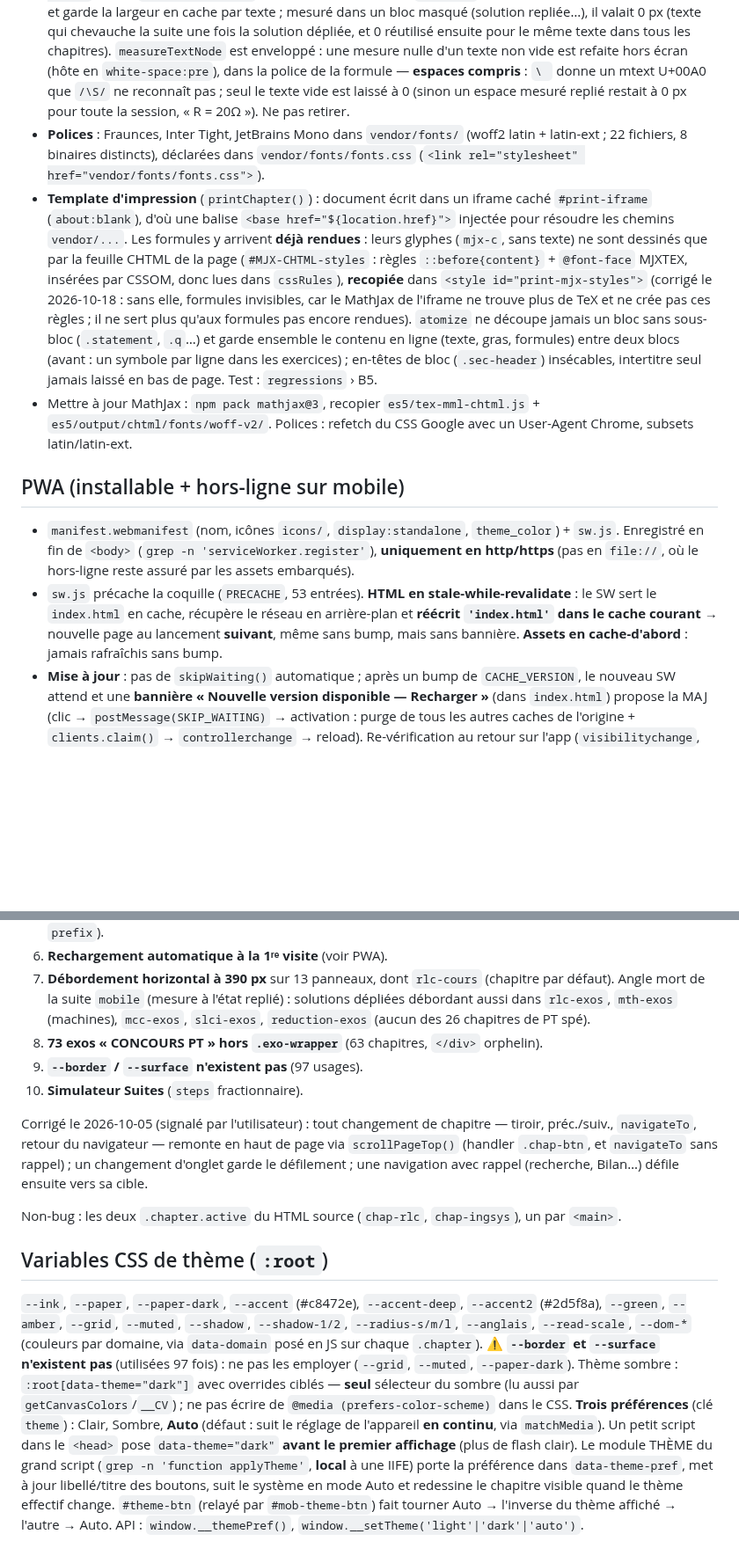
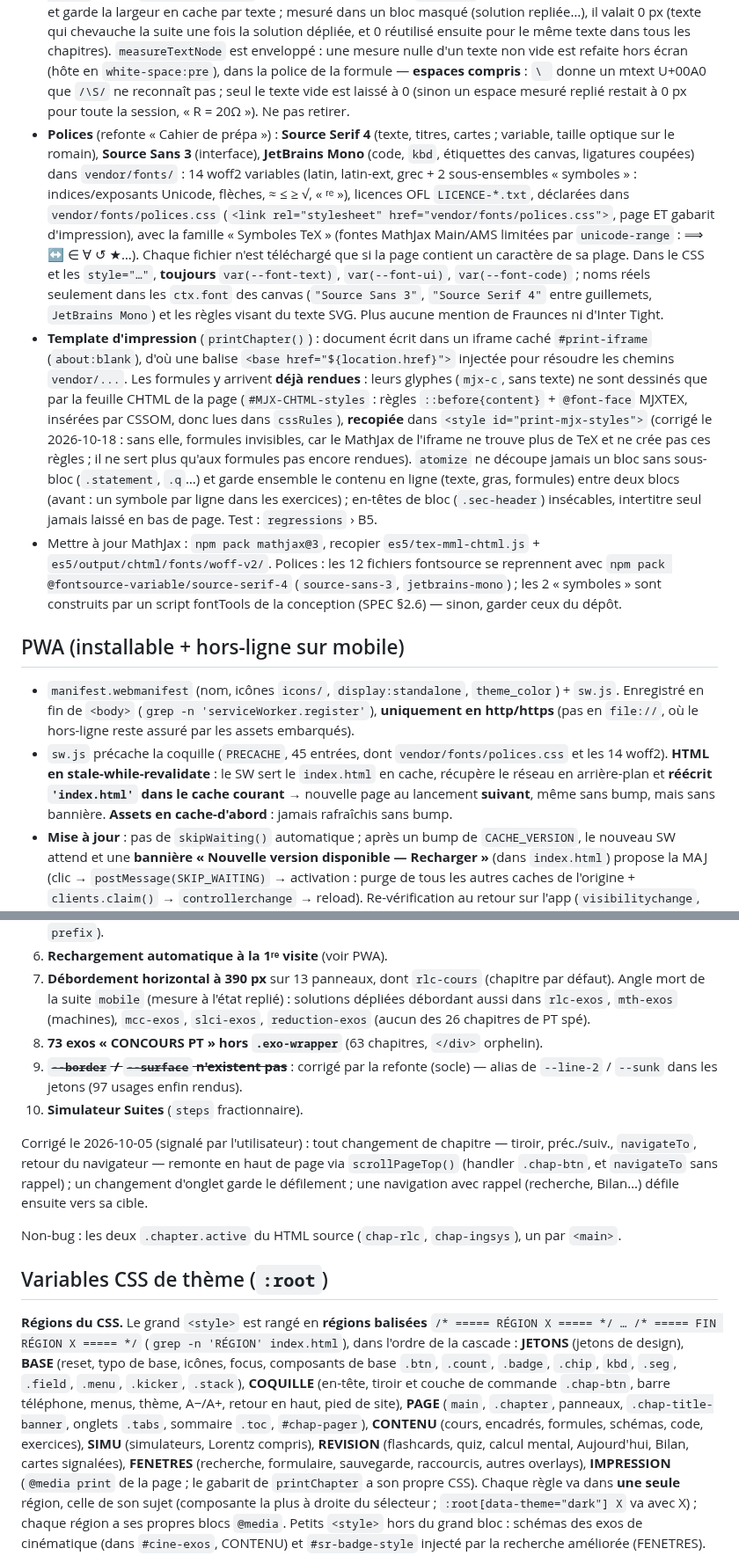
Before and after one commit to thomasMareel/revisions-ptsi, a Markdown page: CLAUDE.md, 2 parts joined by grey strips. Shown at 88% size. GitHub-like rendering; blank space fills up the shorter version.

Commit message:
CLAUDE.md : régions du CSS, jetons, filet de sécurité du thème, nouvelles polices
Décrit le rangement du grand <style> en régions, les jetons (nouveaux noms,
alias des anciens, data-mat), le filet de sécurité « Auto + système sombre »
des jetons (seul @media prefers-color-scheme autorisé) et data-theme-pref posé
dès le <head>, les metas theme-color, les polices Source Serif 4 / Source Sans 3
/ JetBrains Mono (polices.css), MathJax à 1,07, PRECACHE à 45 entrées ;
anomalie --border/--surface marquée corrigée.

Co-Authored-By: Claude Opus 5.5 <noreply@anthropic.com>
Claude-Session: https://claude.ai/code/session_01UP4LBNtK8zfhs8M8oE2kQm

```diff
--- a/CLAUDE.md
+++ b/CLAUDE.md
@@ -133,14 +133,14 @@ Le site est **100 % autonome** — aucune requête externe, fonctionne hors-lign
 - **Typeset paresseux par panneau** : on ne typesette que le **panneau visible** (démarrage, changement de chapitre via `chap-btn`/`sub-btn`) ; les autres à l'ouverture de leur onglet. Helper `typesetPanel(panel)` (idempotent : rien si le panneau contient déjà des `mjx-container` ou si son rendu est lancé — `WeakSet` `window.__typesetLances`, partagé avec `typesetActive` de la config MathJax). Tout panneau à formules doit être atteint par un onglet, sinon appeler `typesetPanel`. ⚠️ Pas d'attribut `data-mjx…` sur un conteneur : MathJax ignore les éléments qui en portent un (panneau jamais rendu).
 - **Re-rendu sans doublon** (dans `startup.ready()`) : le site n'a aucun MathML source, mais l'entrée MathML de `tex-mml-chtml` retrouvait le `<math>` d'accessibilité (`mjx-assistive-mml`) de chaque formule déjà rendue : tout second `typesetPromise` d'un même bloc (lien profond, « Voir la solution », Formulaire) imbriquait un `mjx-container` par formule. `findMath` de l'entrée MathML ignore donc les `<math>` situés dans un `mjx-container` (même filtre dans la config MathJax du template d'impression, qui re-rend les formules recopiées). Ne pas retirer.
 - **Correctif `\text{…}` de largeur nulle** (dans `startup.ready()` de la config MathJax, `grep -n 'largeur nulle'`) : avec `mtextInheritFont`, MathJax mesure chaque `\text{…}` dans la page, à l'endroit de la formule, et garde la largeur en cache par texte ; mesuré dans un bloc masqué (solution repliée…), il valait 0 px (texte qui chevauche la suite une fois la solution dépliée, et 0 réutilisé ensuite pour le même texte dans tous les chapitres). `measureTextNode` est enveloppé : une mesure nulle d'un texte non vide est refaite hors écran (hôte en `white-space:pre`), dans la police de la formule — **espaces compris** : `\ ` donne un mtext U+00A0 que `/\S/` ne reconnaît pas ; seul le texte vide est laissé à 0 (sinon un espace mesuré replié restait à 0 px pour toute la session, « R = 20Ω »). Ne pas retirer.
-- **Polices** : Fraunces, Inter Tight, JetBrains Mono dans `vendor/fonts/` (woff2 latin + latin-ext ; 22 fichiers, 8 binaires distincts), déclarées dans `vendor/fonts/fonts.css` (`<link rel="stylesheet" href="vendor/fonts/fonts.css">`).
+- **Polices** (refonte « Cahier de prépa ») : **Source Serif 4** (texte, titres, cartes ; variable, taille optique sur le romain), **Source Sans 3** (interface), **JetBrains Mono** (code, `kbd`, étiquettes des canvas, ligatures coupées) dans `vendor/fonts/` : 14 woff2 variables (latin, latin-ext, grec + 2 sous-ensembles « symboles » : indices/exposants Unicode, flèches, ≈ ≤ ≥ √, « ʳᵉ »), licences OFL `LICENCE-*.txt`, déclarées dans `vendor/fonts/polices.css` (`<link rel="stylesheet" href="vendor/fonts/polices.css">`, page ET gabarit d'impression), avec la famille « Symboles TeX » (fontes MathJax Main/AMS limitées par `unicode-range` : ⟹ ↔ ∈ ∀ ↺ ★…). Chaque fichier n'est téléchargé que si la page contient un caractère de sa plage. Dans le CSS et les `style="…"`, **toujours** `var(--font-text)`, `var(--font-ui)`, `var(--font-code)` ; noms réels seulement dans les `ctx.font` des canvas (`"Source Sans 3"`, `"Source Serif 4"` entre guillemets, `JetBrains Mono`) et les règles visant du texte SVG. Plus aucune mention de Fraunces ni d'Inter Tight.
 - **Template d'impression** (`printChapter()`) : document écrit dans un iframe caché `#print-iframe` (`about:blank`), d'où une balise `<base href="${location.href}">` injectée pour résoudre les chemins `vendor/...`. Les formules y arrivent **déjà rendues** : leurs glyphes (`mjx-c`, sans texte) ne sont dessinés que par la feuille CHTML de la page (`#MJX-CHTML-styles` : règles `::before{content}` + `@font-face` MJXTEX, insérées par CSSOM, donc lues dans `cssRules`), **recopiée** dans `<style id="print-mjx-styles">` (corrigé le 2026-10-18 : sans elle, formules invisibles, car le MathJax de l'iframe ne trouve plus de TeX et ne crée pas ces règles ; il ne sert plus qu'aux formules pas encore rendues). `atomize` ne découpe jamais un bloc sans sous-bloc (`.statement`, `.q`…) et garde ensemble le contenu en ligne (texte, gras, formules) entre deux blocs (avant : un symbole par ligne dans les exercices) ; en-têtes de bloc (`.sec-header`) insécables, intertitre seul jamais laissé en bas de page. Test : `regressions` › B5.
-- Mettre à jour MathJax : `npm pack mathjax@3`, recopier `es5/tex-mml-chtml.js` + `es5/output/chtml/fonts/woff-v2/`. Polices : refetch du CSS Google avec un User-Agent Chrome, subsets latin/latin-ext.
+- Mettre à jour MathJax : `npm pack mathjax@3`, recopier `es5/tex-mml-chtml.js` + `es5/output/chtml/fonts/woff-v2/`. Polices : les 12 fichiers fontsource se reprennent avec `npm pack @fontsource-variable/source-serif-4` (`source-sans-3`, `jetbrains-mono`) ; les 2 « symboles » sont construits par un script fontTools de la conception (SPEC §2.6) — sinon, garder ceux du dépôt.
 
 ## PWA (installable + hors-ligne sur mobile)
 
 - `manifest.webmanifest` (nom, icônes `icons/`, `display:standalone`, `theme_color`) + `sw.js`. Enregistré en fin de `<body>` (`grep -n 'serviceWorker.register'`), **uniquement en http/https** (pas en `file://`, où le hors-ligne reste assuré par les assets embarqués).
-- `sw.js` précache la coquille (`PRECACHE`, 53 entrées). **HTML en stale-while-revalidate** : le SW sert le `index.html` en cache, récupère le réseau en arrière-plan et **réécrit `'index.html'` dans le cache courant** → nouvelle page au lancement **suivant**, même sans bump, mais sans bannière. **Assets en cache-d'abord** : jamais rafraîchis sans bump.
+- `sw.js` précache la coquille (`PRECACHE`, 45 entrées, dont `vendor/fonts/polices.css` et les 14 woff2). **HTML en stale-while-revalidate** : le SW sert le `index.html` en cache, récupère le réseau en arrière-plan et **réécrit `'index.html'` dans le cache courant** → nouvelle page au lancement **suivant**, même sans bump, mais sans bannière. **Assets en cache-d'abord** : jamais rafraîchis sans bump.
 - **Mise à jour** : pas de `skipWaiting()` automatique ; après un bump de `CACHE_VERSION`, le nouveau SW attend et une **bannière « Nouvelle version disponible — Recharger »** (dans `index.html`) propose la MAJ (clic → `postMessage(SKIP_WAITING)` → activation : purge de tous les autres caches de l'origine + `clients.claim()` → `controllerchange` → reload). Re-vérification au retour sur l'app (`visibilitychange`, au plus 1×/min).
 - ⚠️ **Bump OBLIGATOIRE** : à chaque commit modifiant un asset mis en cache (index.html inclus), **incrémenter `CACHE_VERSION`** en tête de `sw.js` (`ptsi-cache-vN` → `vN+1`) **dans le même commit** : bannière, rafraîchissement des assets, purge des anciens caches, cohérence HTML/assets.
 - Ajout/retrait d'un fichier de `vendor/` ou `icons/` → mettre à jour `PRECACHE` (la suite `pwa` vérifie que chaque fichier listé existe).
@@ -193,7 +193,7 @@ Liste complète par gravité, avec ancres et pistes : **`docs/audit-2026-09.md`*
 6. **Rechargement automatique à la 1ʳᵉ visite** (voir PWA).
 7. **Débordement horizontal à 390 px** sur 13 panneaux, dont `rlc-cours` (chapitre par défaut). Angle mort de la suite `mobile` (mesure à l'état replié) : solutions dépliées débordant aussi dans `rlc-exos`, `mth-exos` (machines), `mcc-exos`, `slci-exos`, `reduction-exos` (aucun des 26 chapitres de PT spé).
 8. **73 exos « CONCOURS PT » hors `.exo-wrapper`** (63 chapitres, `</div>` orphelin).
-9. **`--border` / `--surface` n'existent pas** (97 usages).
+9. ~~**`--border` / `--surface` n'existent pas**~~ : corrigé par la refonte (socle) — alias de `--line-2` / `--sunk` dans les jetons (97 usages enfin rendus).
 10. **Simulateur Suites** (`steps` fractionnaire).
 
 Corrigé le 2026-10-05 (signalé par l'utilisateur) : tout changement de chapitre — tiroir, préc./suiv., `navigateTo`, retour du navigateur — remonte en haut de page via `scrollPageTop()` (handler `.chap-btn`, et `navigateTo` sans rappel) ; un changement d'onglet garde le défilement ; une navigation avec rappel (recherche, Bilan…) défile ensuite vers sa cible.
@@ -202,5 +202,5 @@ Non-bug : les deux `.chapter.active` du HTML source (`chap-rlc`, `chap-ingsys`),
 
 ## Variables CSS de thème (`:root`)
 
-`--ink`, `--paper`, `--paper-dark`, `--accent` (#c8472e), `--accent-deep`, `--accent2` (#2d5f8a), `--green`, `--amber`, `--grid`, `--muted`, `--shadow`, `--shadow-1/2`, `--radius-s/m/l`, `--anglais`, `--read-scale`, `--dom-*` (couleurs par domaine, via `data-domain` posé en JS sur chaque `.chapter`). ⚠️ **`--border` et `--surface` n'existent pas** (utilisées 97 fois) : ne pas les employer (`--grid`, `--muted`, `--paper-dark`). Thème sombre : `:root[data-theme="dark"]` avec overrides ciblés — **seul** sélecteur du sombre (lu aussi par `getCanvasColors`/`__CV`) ; ne pas écrire de `@media (prefers-color-scheme)` dans le CSS. **Trois préférences** (clé `theme`) : Clair, Sombre, **Auto** (défaut : suit le réglage de l'appareil **en continu**, via `matchMedia`). Un petit script dans le `<head>` pose `data-theme="dark"` **avant le premier affichage** (plus de flash clair). Le module THÈME du grand script (`grep -n 'function applyTheme'`, **local** à une IIFE) porte la préférence dans `data-theme-pref`, met à jour libellé/titre des boutons, suit le système en mode Auto et redessine le chapitre visible quand le thème effectif change. `#theme-btn` (relayé par `#mob-theme-btn`) fait tourner Auto → l'inverse du thème affiché → l'autre → Auto. API : `window.__themePref()`, `window.__setTheme('light'|'dark'|'auto')`.
+**Régions du CSS.** Le grand `<style>` est rangé en **régions balisées** `/* ===== RÉGION X ===== */ … /* ===== FIN RÉGION X ===== */` (`grep -n 'RÉGION' index.html`), dans l'ordre de la cascade : **JETONS** (jetons de design), **BASE** (reset, typo de base, icônes, focus, composants de base `.btn`, `.count`, `.badge`, `.chip`, `kbd`, `.seg`, `.field`, `.menu`, `.kicker`, `.stack`), **COQUILLE** (en-tête, tiroir et couche de commande `.chap-btn`, barre téléphone, menus, thème, A−/A+, retour en haut, pied de site), **PAGE** (`main`, `.chapter`, panneaux, `.chap-title-banner`, onglets `.tabs`, sommaire `.toc`, `#chap-pager`), **CONTENU** (cours, encadrés, formules, schémas, code, exercices), **SIMU** (simulateurs, Lorentz compris), **REVISION** (flashcards, quiz, calcul mental, Aujourd'hui, Bilan, cartes signalées), **FENETRES** (recherche, formulaire, sauvegarde, raccourcis, autres overlays), **IMPRESSION** (`@media print` de la page ; le gabarit de `printChapter` a son propre CSS). Chaque règle va dans **une seule** région, celle de son sujet (composante la plus à droite du sélecteur ; `:root[data-theme="dark"] X` va avec X) ; chaque région a ses propres blocs `@media`. Petits `<style>` hors du grand bloc : schémas des exos de cinématique (dans `#cine-exos`, CONTENU) et `#sr-badge-style` injecté par la recherche améliorée (FENETRES).
 
```
Also changed, not shown: other parts of CLAUDE.md (+6 -2 lines).
